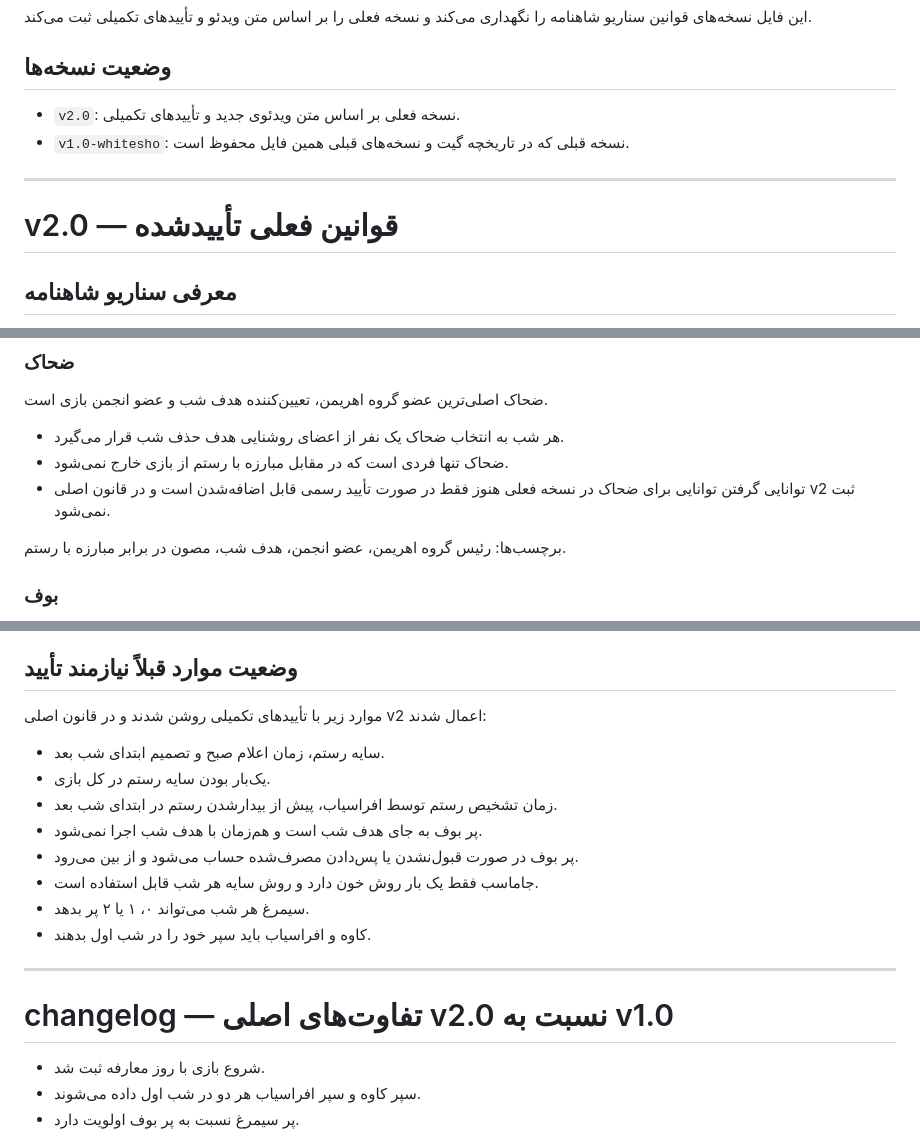
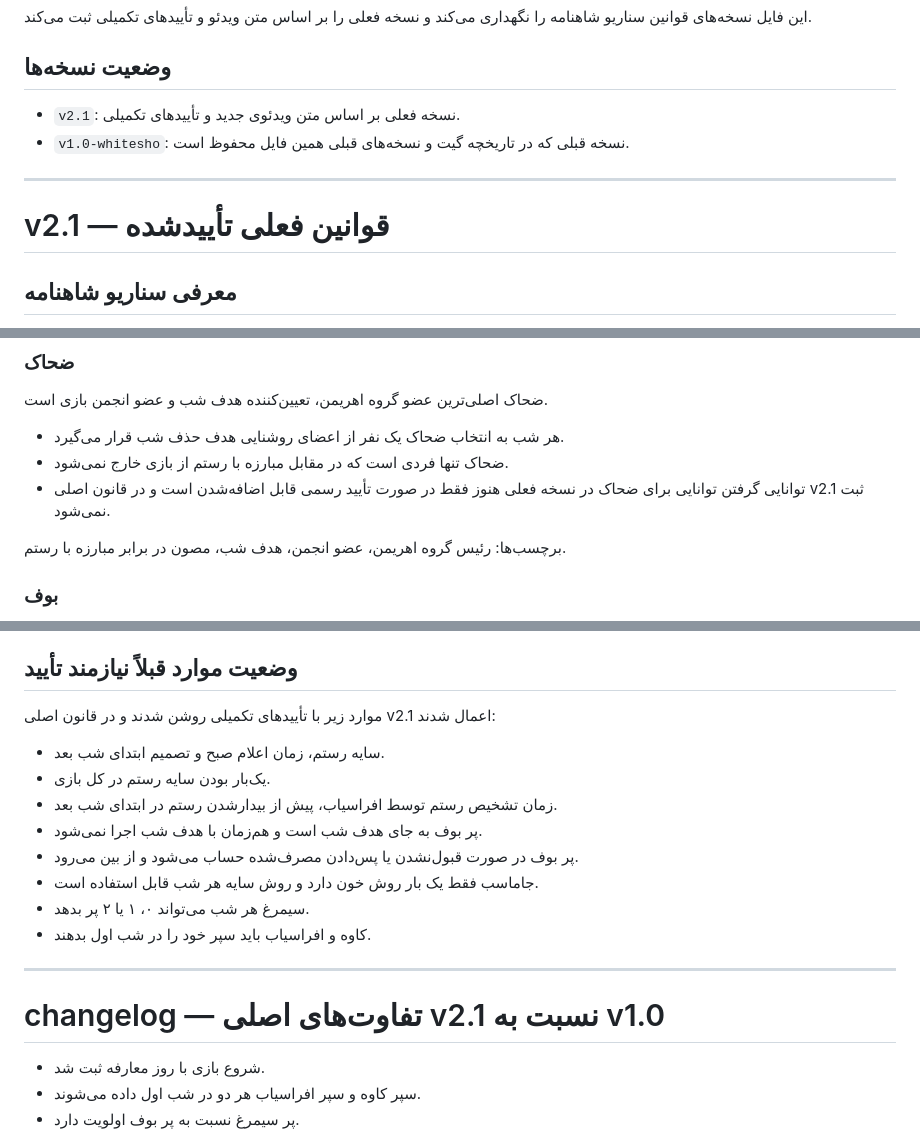
Before and after one commit to SinaGh121/deckverse-rules, a Markdown page: scenarios/shahname/source.md, 3 parts joined by grey strips. GitHub-like rendering.

Commit message:
Bump Shahname rules to v2.1

```diff
--- a/scenarios/shahname/source.md
+++ b/scenarios/shahname/source.md
@@ -4,12 +4,12 @@
 
 ## وضعیت نسخه‌ها
 
-- `v2.0`: نسخه فعلی بر اساس متن ویدئوی جدید و تأییدهای تکمیلی.
+- `v2.1`: نسخه فعلی بر اساس متن ویدئوی جدید و تأییدهای تکمیلی.
 - `v1.0-whitesho`: نسخه قبلی که در تاریخچه گیت و نسخه‌های قبلی همین فایل محفوظ است.
 
 ---
 
-# v2.0 — قوانین فعلی تأییدشده
+# v2.1 — قوانین فعلی تأییدشده
 
 ## معرفی سناریو شاهنامه
 
@@ -54,7 +54,7 @@
 
 - هر شب به انتخاب ضحاک یک نفر از اعضای روشنایی هدف حذف شب قرار می‌گیرد.
 - ضحاک تنها فردی است که در مقابل مبارزه با رستم از بازی خارج نمی‌شود.
-- توانایی گرفتن توانایی برای ضحاک در نسخه فعلی هنوز فقط در صورت تأیید رسمی قابل اضافه‌شدن است و در قانون اصلی v2 ثبت نمی‌شود.
+- توانایی گرفتن توانایی برای ضحاک در نسخه فعلی هنوز فقط در صورت تأیید رسمی قابل اضافه‌شدن است و در قانون اصلی v2.1 ثبت نمی‌شود.
 
 برچسب‌ها: رئیس گروه اهریمن، عضو انجمن، هدف شب، مصون در برابر مبارزه با رستم.
 
@@ -190,7 +190,7 @@
 
 ## وضعیت موارد قبلاً نیازمند تأیید
 
-موارد زیر با تأییدهای تکمیلی روشن شدند و در قانون اصلی v2 اعمال شدند:
+موارد زیر با تأییدهای تکمیلی روشن شدند و در قانون اصلی v2.1 اعمال شدند:
 
 - سایه رستم، زمان اعلام صبح و تصمیم ابتدای شب بعد.
 - یک‌بار بودن سایه رستم در کل بازی.
@@ -203,7 +203,7 @@
 
 ---
 
-# changelog — تفاوت‌های اصلی v2.0 نسبت به v1.0
+# changelog — تفاوت‌های اصلی v2.1 نسبت به v1.0
 
 - شروع بازی با روز معارفه ثبت شد.
 - سپر کاوه و سپر افراسیاب هر دو در شب اول داده می‌شوند.
```
